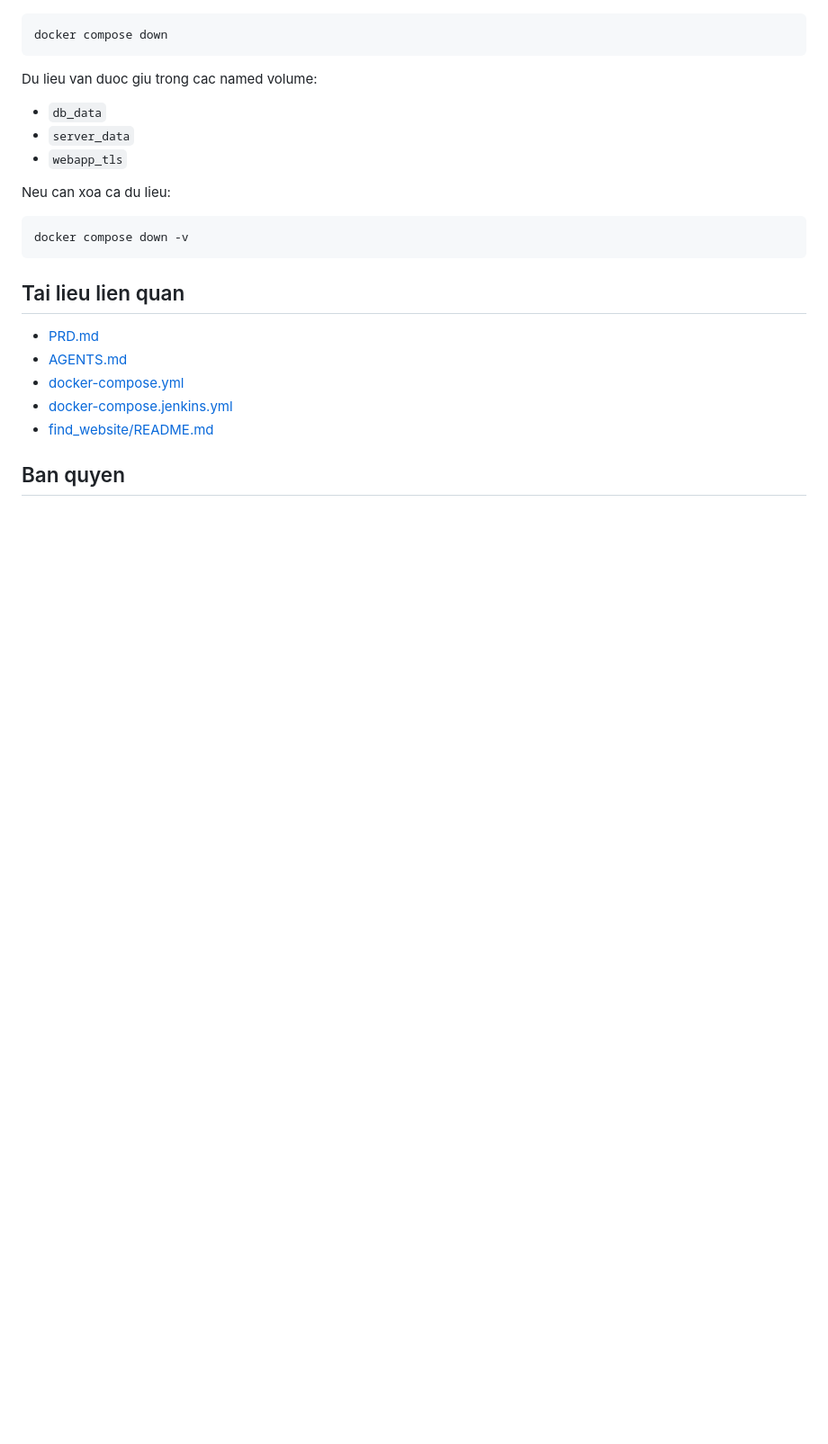
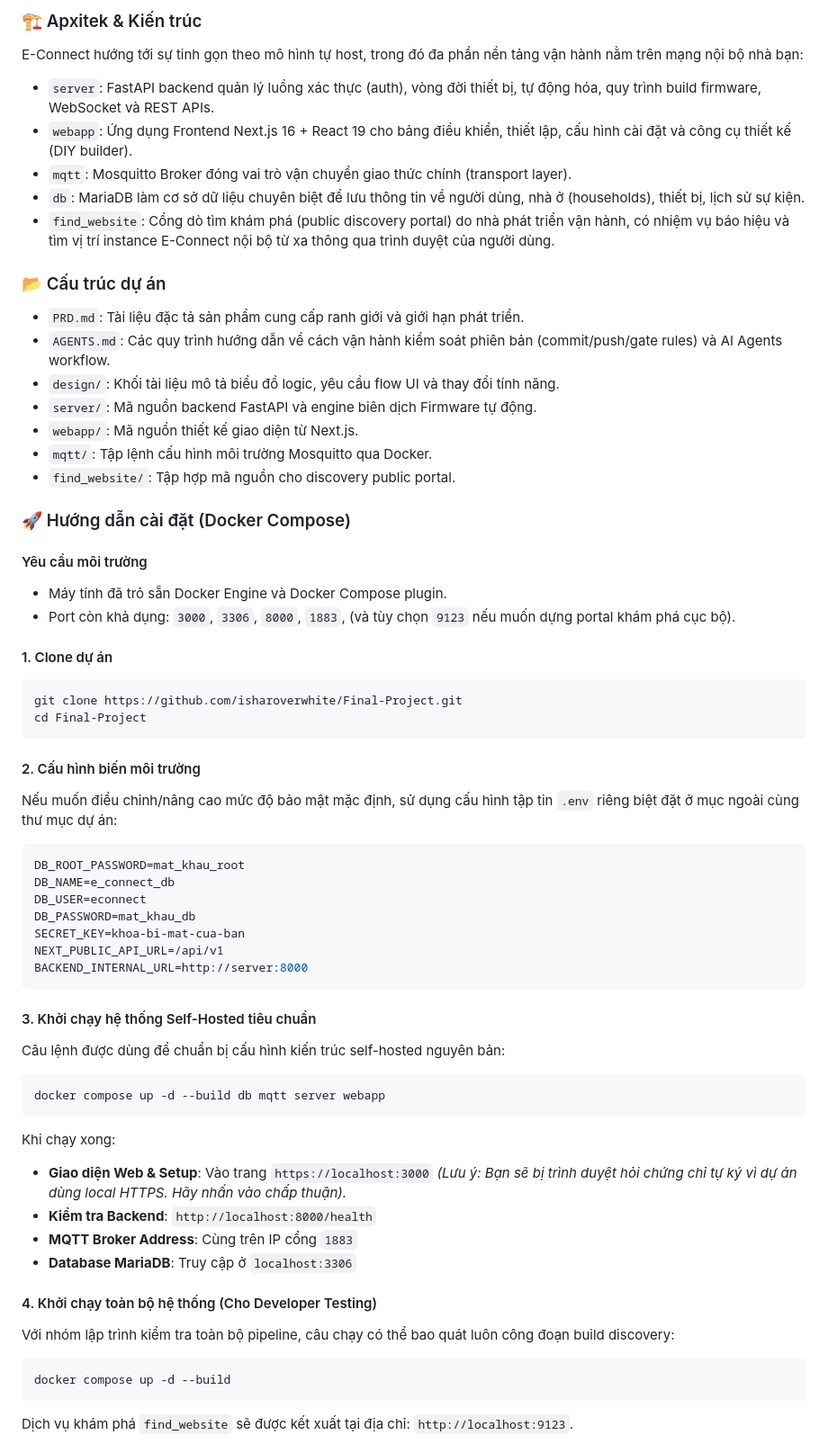
Before and after one commit to isharoverwhite/E-Connect, a Markdown page: README.md, the part around one of its changes. Shown at 90% size. Drawn GitHub-style; blank space fills up the shorter version.

Commit message:
[Update] rewrite README to standard GitHub format with bilingual support

````diff
--- a/README.md
+++ b/README.md
@@ -134,26 +112,60 @@ Khi do:
+### 🏗 Архіtek & Kiến trúc
+E-Connect hướng tới sự tinh gọn theo mô hình tự host, trong đó đa phần nền tảng vận hành nằm trên mạng nội bộ nhà bạn:
+- `server`: FastAPI backend quản lý luồng xác thực (auth), vòng đời thiết bị, tự động hóa, quy trình build firmware, WebSocket và REST APIs.
+- `webapp`: Ứng dụng Frontend Next.js 16 + React 19 cho bảng điều khiển, thiết lập, cấu hình cài đặt và công cụ thiết kế (DIY builder).
+- `mqtt`: Mosquitto Broker đóng vai trò vận chuyển giao thức chính (transport layer).
+- `db`: MariaDB làm cơ sở dữ liệu chuyên biệt để lưu thông tin về người dùng, nhà ở (households), thiết bị, lịch sử sự kiện.
+- `find_website`: Cổng dò tìm khám phá (public discovery portal) do nhà phát triển vận hành, có nhiệm vụ báo hiệu và tìm vị trí instance E-Connect nội bộ từ xa thông qua trình duyệt của người dùng.
+
+### 📂 Cấu trúc dự án
+- `PRD.md`: Tài liệu đặc tả sản phẩm cung cấp ranh giới và giới hạn phát triển.
+- `AGENTS.md`: Các quy trình hướng dẫn về cách vận hành kiểm soát phiên bản (commit/push/gate rules) và AI Agents workflow.
+- `design/`: Khối tài liệu mô tả biểu đồ logic, yêu cầu flow UI và thay đổi tính năng.
+- `server/`: Mã nguồn backend FastAPI và engine biên dịch Firmware tự động.
+- `webapp/`: Mã nguồn thiết kế giao diện từ Next.js.
+- `mqtt/`: Tập lệnh cấu hình môi trường Mosquitto qua Docker.
+- `find_website/`: Tập hợp mã nguồn cho discovery public portal.
+
+### 🚀 Hướng dẫn cài đặt (Docker Compose)
+
+#### Yêu cầu môi trường
+- Máy tính đã trỏ sẵn Docker Engine và Docker Compose plugin.
+- Port còn khả dụng: `3000`, `3306`, `8000`, `1883`, (và tùy chọn `9123` nếu muốn dựng portal khám phá cục bộ).
+
+#### 1. Clone dự án
 ```bash
-docker compose down
+git clone https://github.com/isharoverwhite/Final-Project.git
+cd Final-Project
 ```
 
-Du lieu van duoc giu trong cac named volume:
-
-- `db_data`
-- `server_data`
-- `webapp_tls`
-
-Neu can xoa ca du lieu:
-
-```bash
-docker compose down -v
+#### 2. Cấu hình biến môi trường
+Nếu muốn điều chỉnh/nâng cao mức độ bảo mật mặc định, sử dụng cấu hình tập tin `.env` riêng biệt đặt ở mục ngoài cùng thư mục dự án:
+```env
+DB_ROOT_PASSWORD=mat_khau_root
+DB_NAME=e_connect_db
+DB_USER=econnect
+DB_PASSWORD=mat_khau_db
+SECRET_KEY=khoa-bi-mat-cua-ban
+NEXT_PUBLIC_API_URL=/api/v1
+BACKEND_INTERNAL_URL=http://server:8000
 ```
 
-## Tai lieu lien quan
+#### 3. Khởi chạy hệ thống Self-Hosted tiêu chuẩn
+Câu lệnh được dùng để chuẩn bị cấu hình kiến trúc self-hosted nguyên bản:
+```bash
+docker compose up -d --build db mqtt server webapp
+```
 
-- [PRD.md](PRD.md)
-- [AGENTS.md](AGENTS.md)
-- [docker-compose.yml](docker-compose.yml)
-- [docker-compose.jenkins.yml](docker-compose.jenkins.yml)
-- [find_website/README.md](find_website/README.md)
+Khi chạy xong:
+- **Giao diện Web & Setup**: Vào trang `https://localhost:3000` *(Lưu ý: Bạn sẽ bị trình duyệt hỏi chứng chỉ tự ký vì dự án dùng local HTTPS. Hãy nhấn vào chấp thuận).*
+- **Kiểm tra Backend**: `http://localhost:8000/health`
+- **MQTT Broker Address**: Cùng trên IP cổng `1883`
+- **Database MariaDB**: Truy cập ở `localhost:3306`
 
-## Ban quyen
+#### 4. Khởi chạy toàn bộ hệ thống (Cho Developer Testing)
+Với nhóm lập trình kiểm tra toàn bộ pipeline, câu chạy có thể bao quát luôn công đoạn build discovery:
+```bash
+docker compose up -d --build
+```
+Dịch vụ khám phá `find_website` sẽ được kết xuất tại địa chỉ: `http://localhost:9123`.
 
````
Also changed, not shown: other parts of README.md (+92 -102 lines).
